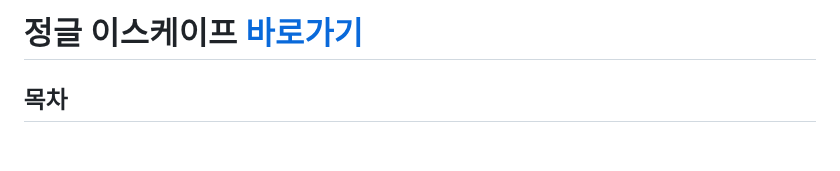
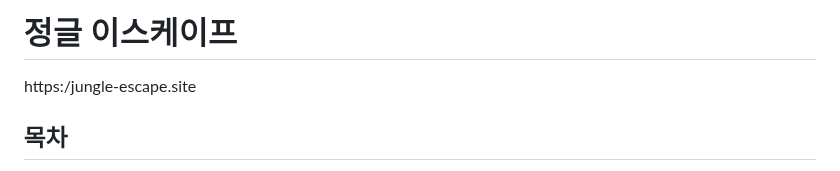
Before and after one commit to jungle-escape/jungle-escape, a Markdown page: README.md, the part around the change. GitHub-like rendering; blank space fills up the shorter version.

```diff
--- a/README.md
+++ b/README.md
@@ -1,4 +1,5 @@
-# 정글 이스케이프 <a href="https:/jungle-escape.site/">바로가기</a>
+# 정글 이스케이프
+https:/jungle-escape.site
 
 ## 목차
 1. [소개](#1-소개)
```
